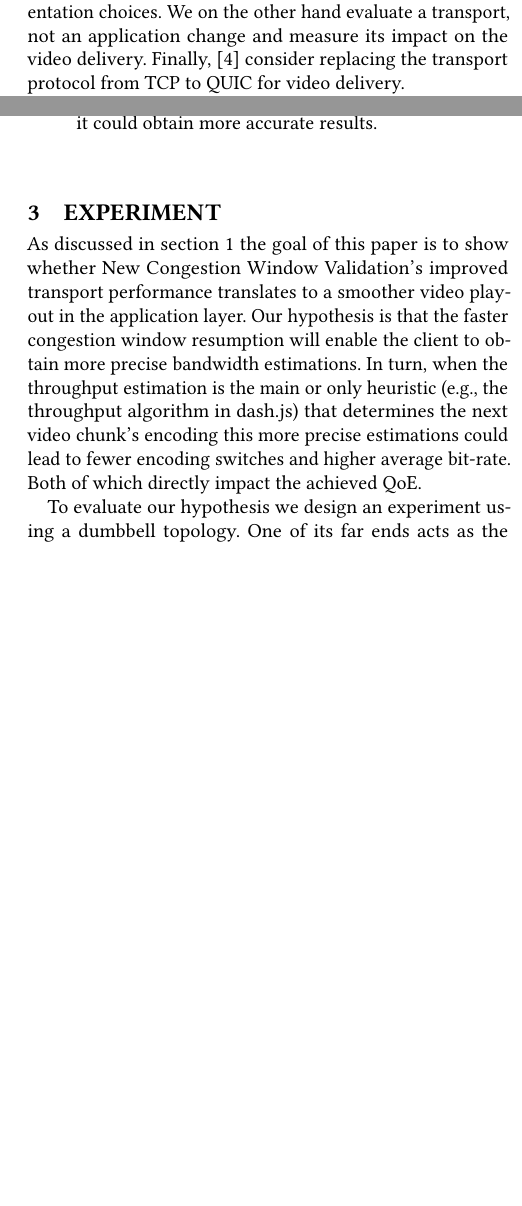
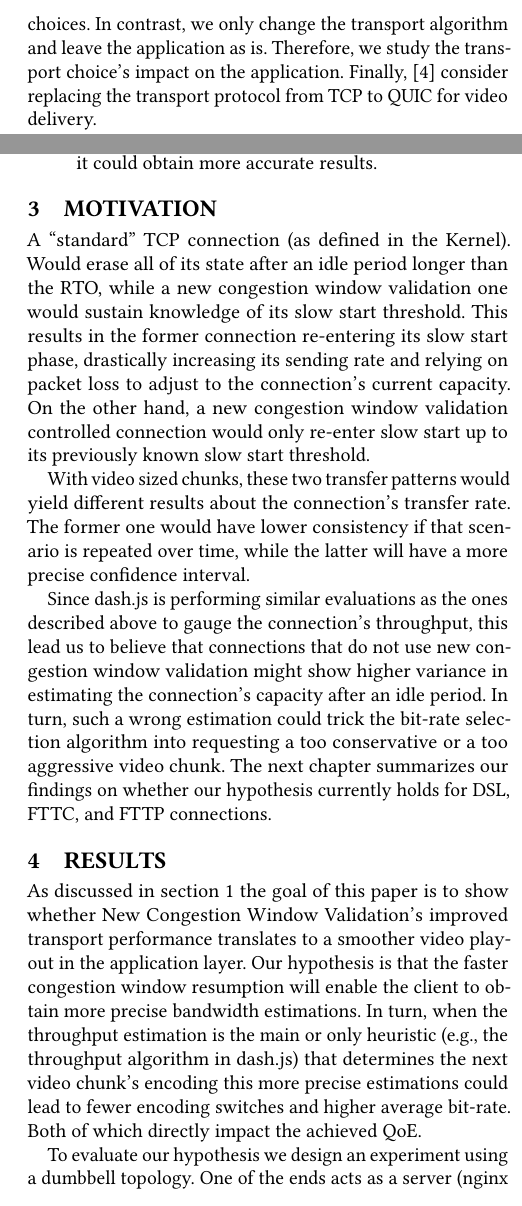
Before and after one commit to glasgow-ipl/newcwv-nossdav2022, a LaTeX paper (doc/paper/papers/paper.tex): two parts of the columns of pages 2 and 3 of 5 before the commit and two parts of the columns of pages 2 and 3 of 6 after it, joined at a grey line, cut at the place of the change, the shorter picture padded with empty space. Compiled offline with pdfLaTeX.

Commit message:
Added a motivation section, discussion on the results and plots for all 3 links

```diff
--- a/doc/paper/papers/paper.tex
+++ b/doc/paper/papers/paper.tex
@@ -404,7 +404,7 @@ In this paper we show whether New CWV's more stable rates at the transport layer
 % for the reader to know what is new about this work compared to other work
 % in the area.
 
-To the best of our knowledge, this is the first paper that studies New CWV's effect with respect to the achieved QoE and video stability. Nazir et al. \cite{Nazir-2014-performance-evaluation-congestion-window-validation-dash-newcwv} proposed New CWV and examined its effects in the transport layer, whereas we study its effect in the application layer. Other related work proposed new application algorithms to control video representation choices. We on the other hand evaluate a transport, not an application change and measure its impact on the video delivery. Finally, \cite{Bhat-2017-not-so-quic} consider replacing the transport protocol from TCP to QUIC for video delivery.
+To the best of our knowledge, this is the first paper that studies New CWV's application-layer impact (i.e., video stability). Nazir et al. \cite{Nazir-2014-performance-evaluation-congestion-window-validation-dash-newcwv} proposed New CWV and examined its effects in the transport layer. Other related work proposed new application algorithms to control video representation choices. In contrast, we only change the transport algorithm and leave the application as is. Therefore, we study the transport choice's impact on the application. Finally, \cite{Bhat-2017-not-so-quic} consider replacing the transport protocol from TCP to QUIC for video delivery.
 
 % Paragraph 5: "We structure the remainder of this paper as follows." Give
 % the reader a road-map for the rest of the paper. Try to avoid redundant
@@ -518,19 +518,25 @@ In HTTP adaptive streaming's dash.js, the throughput algorithm does exactly that
     \item This means that using New Congestion Window Validation, it could obtain more accurate results.
 \end{itemize}
 
-\hspace{3in}
+\section{Motivation}
 
-\section{Experiment}
+A ``standard'' TCP connection (as defined in the Kernel). Would erase all of its state after an idle period longer than the RTO, while a new congestion window validation one would sustain knowledge of its slow start threshold. This results in the former connection re-entering its slow start phase, drastically increasing its sending rate and relying on packet loss to adjust to the connection's current capacity. On the other hand, a new congestion window validation controlled connection would only re-enter slow start up to its previously known slow start threshold.
+
+With video sized chunks, these two transfer patterns would yield different results about the connection's transfer rate. The former one would have lower consistency if that scenario is repeated over time, while the latter will have a more precise confidence interval.
+
+Since dash.js is performing similar evaluations as the ones described above to gauge the connection's throughput, this lead us to believe that connections that do not use new congestion window validation might show higher variance in estimating the connection's capacity after an idle period. In turn, such a wrong estimation could trick the bit-rate selection algorithm into requesting a too conservative or a too aggressive video chunk. The next chapter summarizes our findings on whether our hypothesis currently holds for DSL, FTTC, and FTTP connections.
+
+\section{Results}
 
 As discussed in section \ref{sec:introduction} the goal of this paper is to show whether New Congestion Window Validation's improved transport performance translates to a smoother video playout in the application layer. Our hypothesis is that the faster congestion window resumption will enable the client to obtain more precise bandwidth estimations. In turn, when the throughput estimation is the main or only heuristic (e.g., the throughput algorithm in dash.js) that determines the next video chunk's encoding this more precise estimations could lead to fewer encoding switches and higher average bit-rate. Both of which directly impact the achieved QoE.
 
-To evaluate our hypothesis we design an experiment using a dumbbell topology. One of its far ends acts as the server (nginx 1.18 HTTP/2) and the other one as the client (dash.js 3.1.3 in Firefox 91). The adaptation algorithm is set to throughput as explained in the previous paragraph. The throughput algorithm is currently one of the two adaptive strategies used in dash.js's default selection algorithm. Therefore, evaluating the impact of the throughput algorithm directly carries these findings to the default ``DYNAMIC'' algorithm.
+To evaluate our hypothesis we design an experiment using a dumbbell topology. One of the ends acts as a server (nginx 1.18 HTTP/2) and the other one as a client (dash.js 3.1.3 in Firefox 91). The adaptation algorithm is set to throughput as explained in the previous paragraph. The throughput algorithm is currently one of the two adaptive strategies used in dash.js's default selection algorithm. Therefore, evaluating the impact of the throughput algorithm directly carries these findings to the default ``DYNAMIC'' algorithm.
 
 The RTT of the connection is 40 ms average value measured from a residential network in the United Kingdom to a Netflix's CDN. The routers' queues are set equal to the bandwidth delay product.
 
 For bandwidth profiles, we chose capacities representative of DSLv2, FTTC, and FTTP as reported in the United Kingdom \cite{online-ofcom-report} (Table \ref{tab:experiments-network}).
 
-Two distinct simulation instances are run each time: one using TCP Reno but not New Congestion Window Validation. The other one also uses TCP Reno but has New Congestion Window Validation enabled as well. To eliminate noise, we run each such instance 5 times before averaging and reporting the results.
+Two distinct simulation instances are run each time: one using TCP Reno but not New Congestion Window Validation. The other one also uses TCP Reno but has New Congestion Window Validation. To eliminate noise, we run each such instance 10 times before averaging and reporting the results.
 
 The streamed video is Blender's Big Buck Bunny \cite{online-bbb}. Details in \ref{tab:experiments-video}
 
@@ -540,5 +546,8 @@ From application's point of view, during each simulation we collect the client's
 
 In addition, we run tcpdump and record all packets on the client and the server, so we can reconstruct the network activity.
 
++++++++++
 
-\todo{Results}
+Dash.js exposes one value for the calculated bandwidth but internally works with two. The advertised one is an average based on previous calculations and then further reduced by the so-called ``safety'' factor. The second, internal one is the immediate bandwidth that the client calculates after the video chunk transfer was completed. In Figures \ref{fig:throughput-precise-DSL} to \ref{fig:throughput-safe-FTTP} we report both and call the former advertised and the latter calculated throughput.
+
+In therms of the calculated throughput, it should be noted that the New Congestion Window Validation connections consistently report lower throughput estimations compared to their counterpart. We reason this comes from the fact that New Congestion Window Validated connections are less aggressive and do not send as many bursts over the link capacity as the alternative. In turn these episodes where Reno overshoots account for the higher overall reported link bitrate. Furthermore, our initial hypothesis that New Congestion Window Validated connections would yield more consistent link estimations is confirmed for the FTTC and FTTP scenarios, but interestingly pure Reno's confidence in the DSL connection is higher.
```
Also changed, not shown: doc/paper/papers/paper.tex (33 more changed lines).
